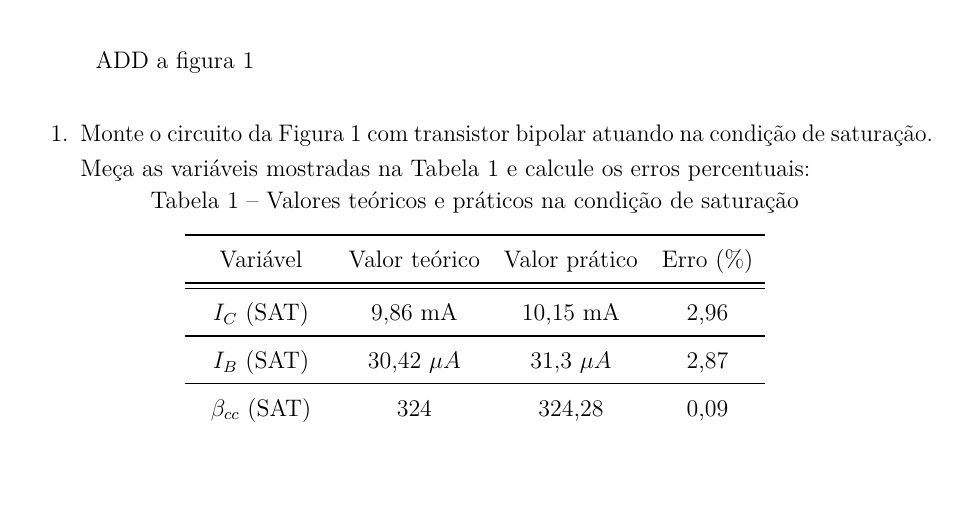
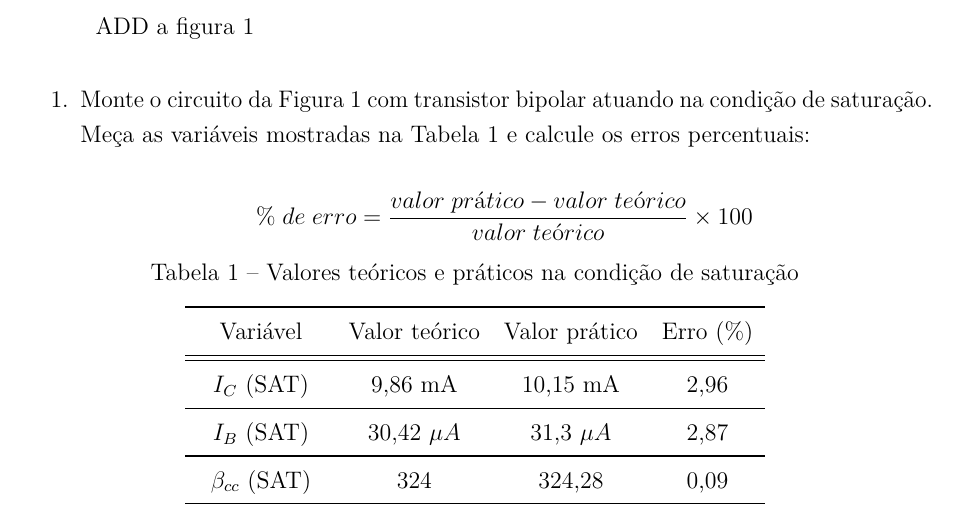
Before and after one commit to galeirb/Latex, a LaTeX thesis (Almight relatory 6.tex, which reads Procedimentos.tex): part of page 7 of 9, cut so that both start at the same text, the shorter picture padded with empty space. Compiled offline with pdfLaTeX.

Commit message:
Add a fórmula do erro

```diff
--- a/Procedimentos.tex
+++ b/Procedimentos.tex
@@ -23,6 +23,7 @@
 \begin{enumerate}
 	\item Monte o circuito da Figura 1 com transistor bipolar atuando na condição de saturação. Meça as variáveis mostradas na Tabela \ref{Tabela1} e calcule os erros percentuais:
 
+$$\%\; de\; erro = \frac{valor \; prático - valor \; teórico}{valor \; teórico} \times 100$$
 
 	\centerline{\begin{minipage}[c]{\textwidth}
 	\centering
```
Also changed, not shown: Almight relatory 6.pdf.
